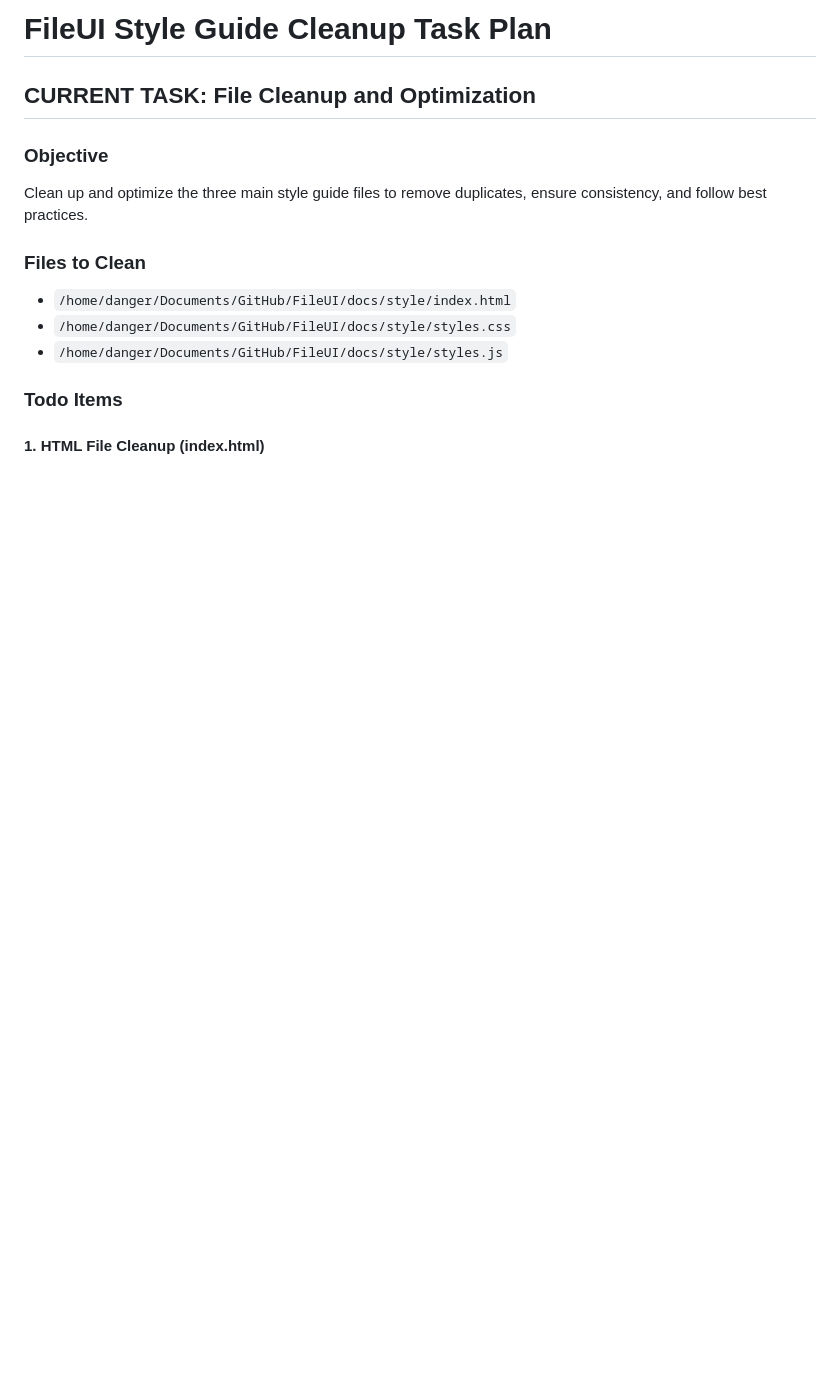
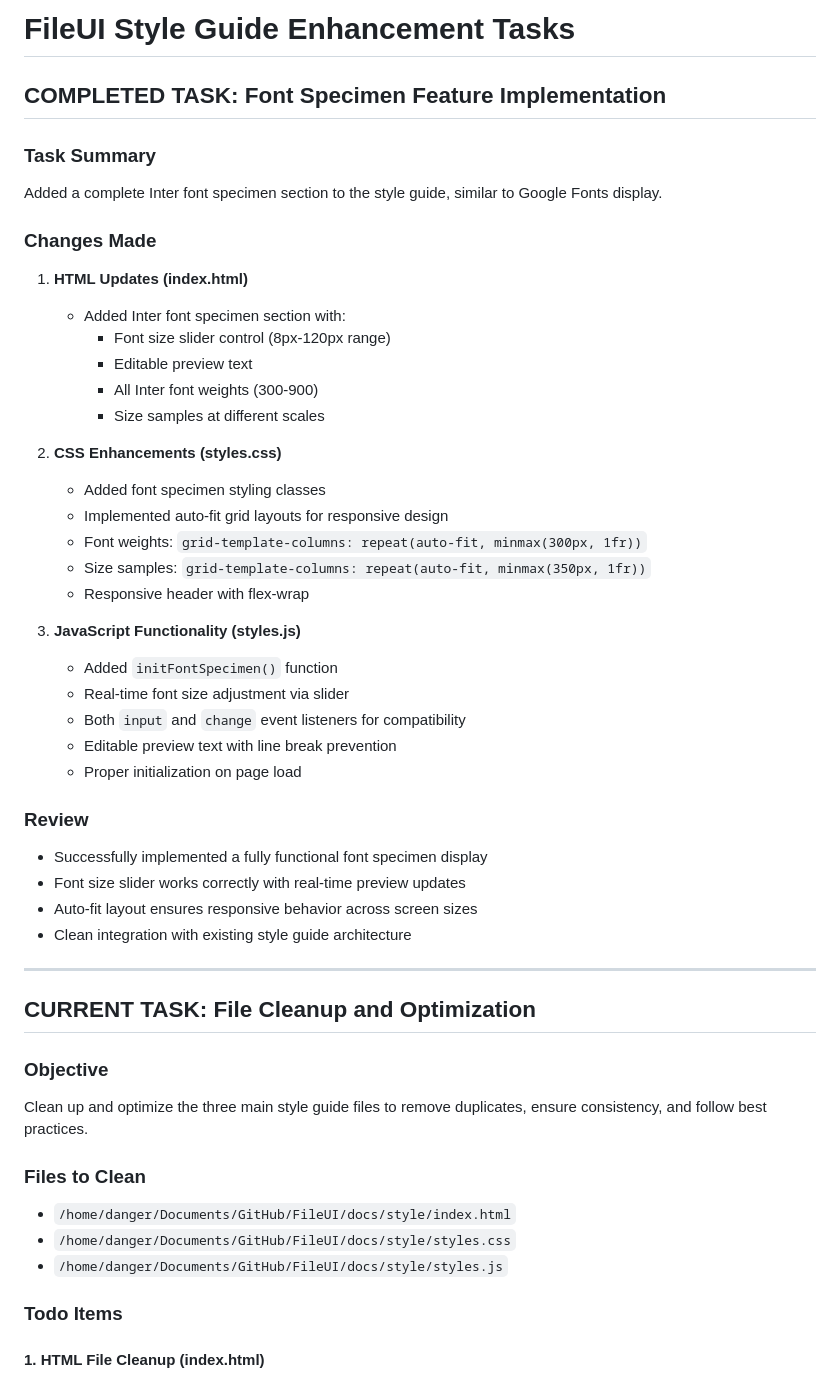
Before and after one commit to DangerDrome/FileUI, a Markdown page: docs/plans/tasks.md, the part around the change. Drawn GitHub-style; blank space fills up the shorter version.

```diff
--- a/docs/plans/tasks.md
+++ b/docs/plans/tasks.md
@@ -1,4 +1,40 @@
-# FileUI Style Guide Cleanup Task Plan
+# FileUI Style Guide Enhancement Tasks
+
+## COMPLETED TASK: Font Specimen Feature Implementation
+
+### Task Summary
+Added a complete Inter font specimen section to the style guide, similar to Google Fonts display.
+
+### Changes Made
+
+1. **HTML Updates (index.html)**
+   - Added Inter font specimen section with:
+     - Font size slider control (8px-120px range)
+     - Editable preview text
+     - All Inter font weights (300-900)
+     - Size samples at different scales
+
+2. **CSS Enhancements (styles.css)**
+   - Added font specimen styling classes
+   - Implemented auto-fit grid layouts for responsive design
+   - Font weights: `grid-template-columns: repeat(auto-fit, minmax(300px, 1fr))`
+   - Size samples: `grid-template-columns: repeat(auto-fit, minmax(350px, 1fr))`
+   - Responsive header with flex-wrap
+
+3. **JavaScript Functionality (styles.js)**
+   - Added `initFontSpecimen()` function
+   - Real-time font size adjustment via slider
+   - Both `input` and `change` event listeners for compatibility
+   - Editable preview text with line break prevention
+   - Proper initialization on page load
+
+### Review
+- Successfully implemented a fully functional font specimen display
+- Font size slider works correctly with real-time preview updates
+- Auto-fit layout ensures responsive behavior across screen sizes
+- Clean integration with existing style guide architecture
+
+---
 
 ## CURRENT TASK: File Cleanup and Optimization
 
```
Also changed, not shown: CLAUDE.md (+52 -21 lines).
